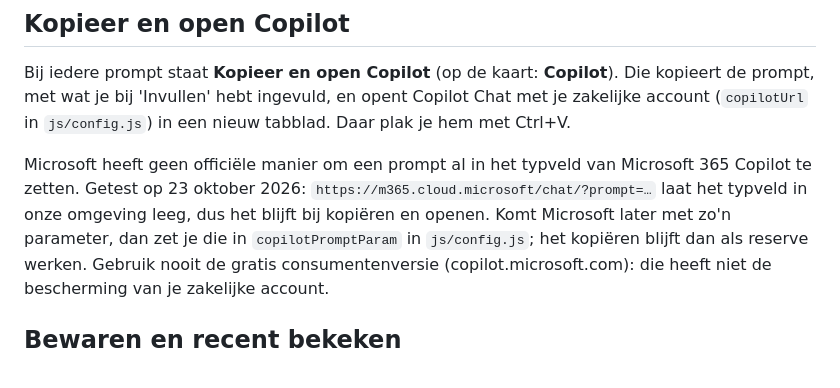
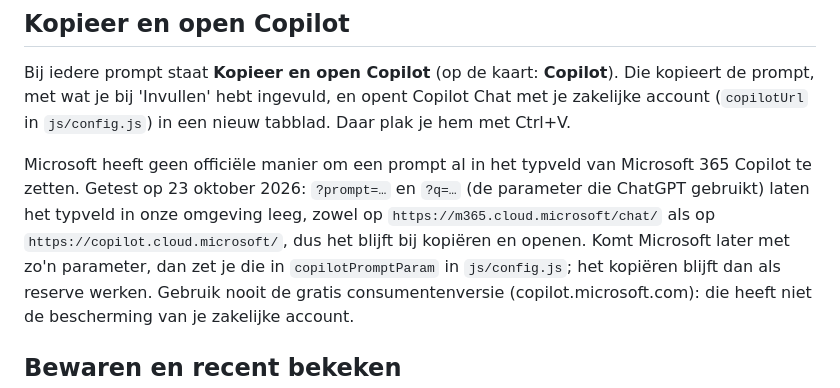
Before and after one commit to JoostPrinsVV/ai-cockpit-audit, a Markdown page: README.md, the part around the change. GitHub-like rendering.

Commit message:
README: ook ?q= getest voor Copilot-prefill, werkt niet

```diff
--- a/README.md
+++ b/README.md
@@ -326,8 +326,9 @@ bij 'Invullen' hebt ingevuld, en opent Copilot Chat met je zakelijke account (`c
 nieuw tabblad. Daar plak je hem met Ctrl+V.
 
 Microsoft heeft geen officiële manier om een prompt al in het typveld van Microsoft 365 Copilot te zetten. Getest op
-23 oktober 2026: `https://m365.cloud.microsoft/chat/?prompt=…` laat het typveld in onze omgeving leeg, dus het blijft
-bij kopiëren en openen. Komt Microsoft later met zo'n parameter, dan zet je die in `copilotPromptParam` in
+23 oktober 2026: `?prompt=…` en `?q=…` (de parameter die ChatGPT gebruikt) laten het typveld in onze omgeving leeg,
+zowel op `https://m365.cloud.microsoft/chat/` als op `https://copilot.cloud.microsoft/`, dus het blijft bij kopiëren en
+openen. Komt Microsoft later met zo'n parameter, dan zet je die in `copilotPromptParam` in
 `js/config.js`; het kopiëren blijft dan als reserve werken. Gebruik nooit de gratis consumentenversie
 (copilot.microsoft.com): die heeft niet de bescherming van je zakelijke account.
 
```
